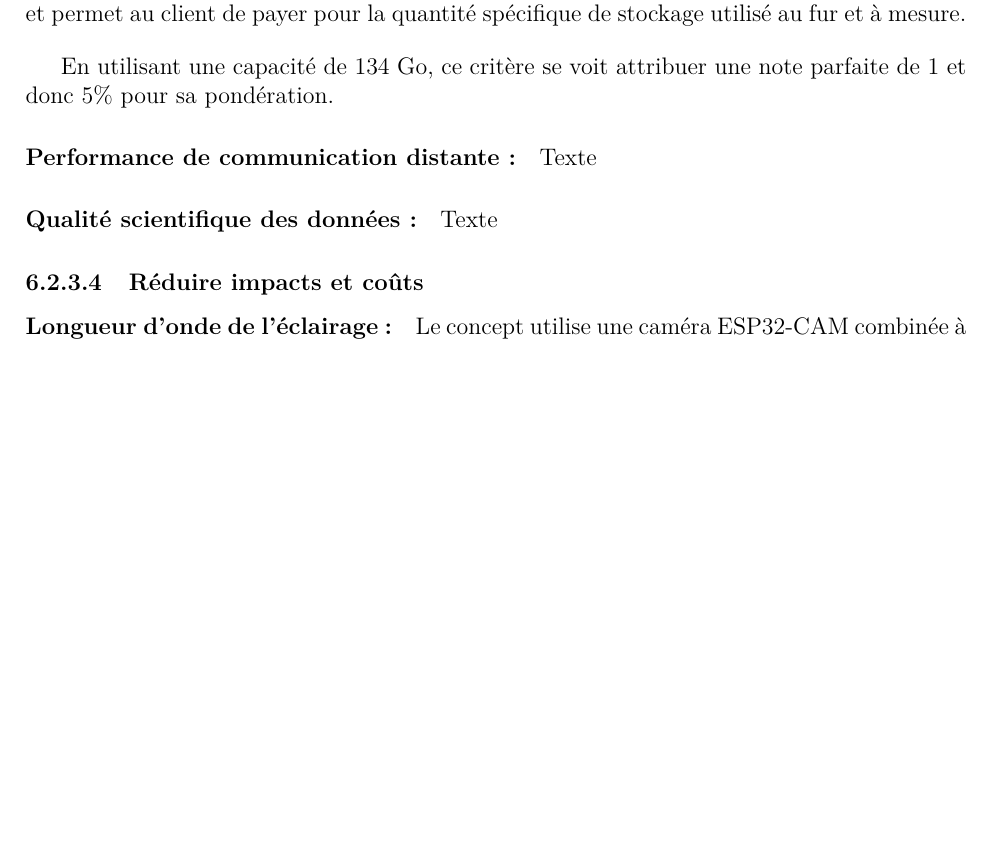
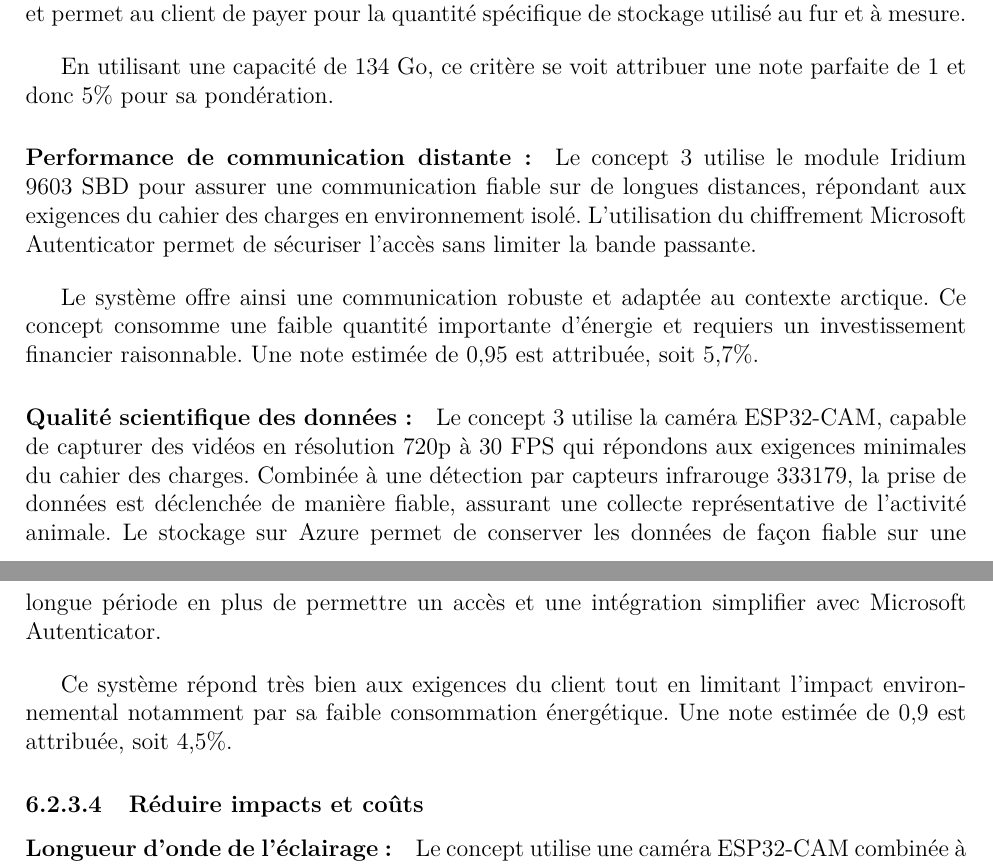
Before and after one commit to FelixDuck15/NordFaune, a LaTeX document (Rapport/main.tex, which reads Rapport/tex/etude_preliminaire.tex): part of page 56 of 67 before the commit and two parts of pages 56 and 57 of 67 after it, the two joined at a grey line, cut so that both start at the same text, the shorter picture padded with empty space. Compiled offline with pdfLaTeX.

Commit message:
Update etude_preliminaire.tex

```diff
--- a/Rapport/tex/etude_preliminaire.tex
+++ b/Rapport/tex/etude_preliminaire.tex
@@ -628,10 +628,16 @@ Pour évaluer ce critère il faut encore une fois se baser sur l’outil de stoc
 En utilisant une capacité de 134 Go, ce critère se voit attribuer une note parfaite de 1 et donc 5\% pour sa pondération.
 
 \paragraph{Performance de communication distante :}
-Texte
+Le concept 3 utilise le module Iridium 9603 SBD pour assurer une communication fiable sur de longues distances, répondant aux exigences du cahier des charges en environnement isolé. L’utilisation du chiffrement Microsoft Autenticator permet de sécuriser l’accès sans limiter la bande passante.
+
+\bigskip
+Le système offre ainsi une communication robuste et adaptée au contexte arctique. Ce concept consomme une faible quantité importante d’énergie et requiers un investissement financier raisonnable. Une note estimée de 0,95 est attribuée, soit 5,7\%.
 
 \paragraph{Qualité scientifique des données :}
-Texte
+Le concept 3 utilise la caméra ESP32-CAM, capable de capturer des vidéos en résolution 720p à 30 FPS qui répondons aux exigences minimales du cahier des charges. Combinée à une détection par capteurs infrarouge 333179, la prise de données est déclenchée de manière fiable, assurant une collecte représentative de l’activité animale. Le stockage sur Azure permet de conserver les données de façon fiable sur une longue période en plus de permettre un accès et une intégration simplifier avec Microsoft Autenticator.
+
+\bigskip
+Ce système répond très bien aux exigences du client tout en limitant l’impact environnemental notamment par sa faible consommation énergétique. Une note estimée de 0,9 est attribuée, soit 4,5\%.
 
 
 \subsubsection{Réduire impacts et coûts}
```
